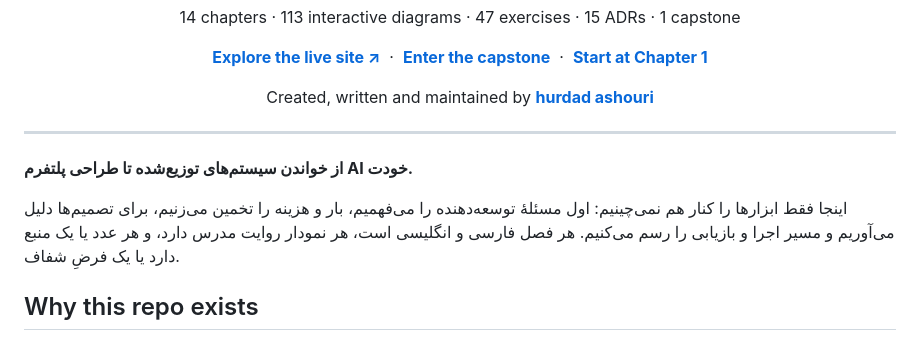
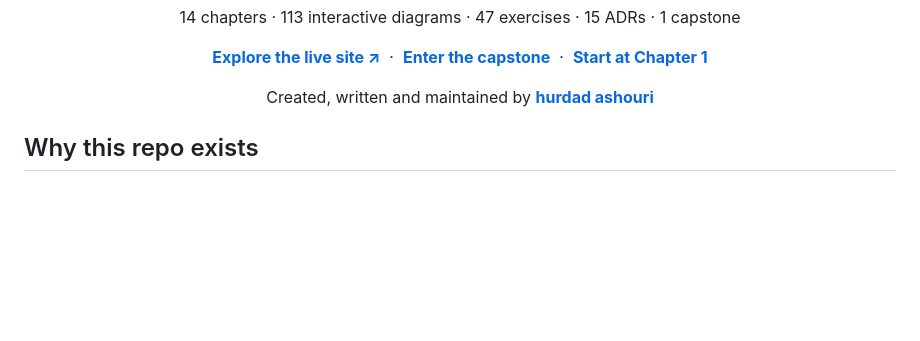
Before and after one commit to Hurdadd/ddia-study-lab, a Markdown page: README.md, the part around the change. GitHub-like rendering; blank space fills up the shorter version.

Commit message:
docs: remove Persian block from README, keep it English-only
Signed-off-by: hurdad ashouri <197808737+Hurdadd@users.noreply.github.com>

```diff
--- a/README.md
+++ b/README.md
@@ -11,16 +11,6 @@
 [**Explore the live site ↗**](https://own-the-stack.vercel.app/) &nbsp;·&nbsp; [**Enter the capstone**](https://own-the-stack.vercel.app/final-project/index.html#overview) &nbsp;·&nbsp; [**Start at Chapter 1**](https://own-the-stack.vercel.app/ch1-tradeoffs/index.html)
 
 Created, written and maintained by **[hurdad ashouri](https://github.com/Hurdadd)**
-
-</div>
-
----
-
-<div dir="rtl">
-
-**از خواندن سیستم‌های توزیع‌شده تا طراحی پلتفرم AI خودت.**
-
-اینجا فقط ابزارها را کنار هم نمی‌چینیم: اول مسئلهٔ توسعه‌دهنده را می‌فهمیم، بار و هزینه را تخمین می‌زنیم، برای تصمیم‌ها دلیل می‌آوریم و مسیر اجرا و بازیابی را رسم می‌کنیم. هر فصل فارسی و انگلیسی است، هر نمودار روایت مدرس دارد، و هر عدد یا یک منبع دارد یا یک فرضِ شفاف.
 
 </div>
 
```
